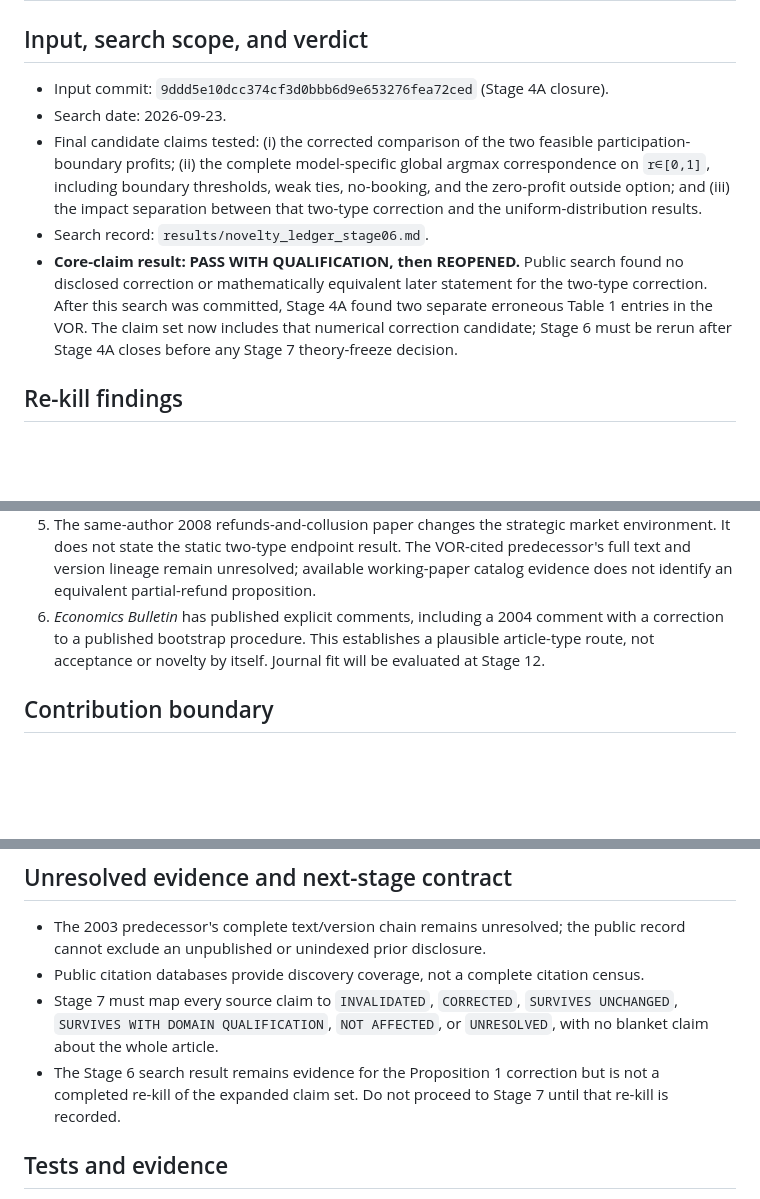
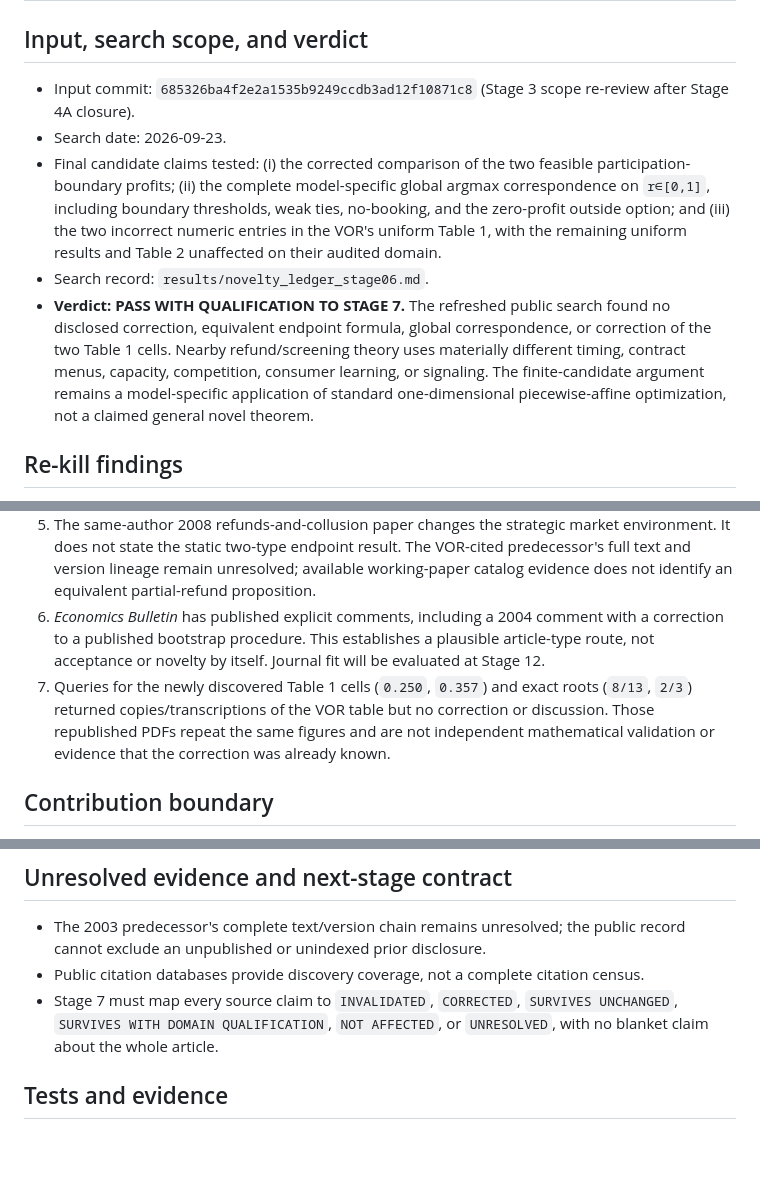
Before and after one commit to ryotamatsuki/ringbom-shy-2004-advance-booking-correction, a Markdown page: docs/STAGE_06_NOVELTY_REKILL.md, 3 parts joined by grey strips. GitHub-like rendering; blank space fills up the shorter version.

```diff
--- a/docs/STAGE_06_NOVELTY_REKILL.md
+++ b/docs/STAGE_06_NOVELTY_REKILL.md
@@ -2,11 +2,11 @@
 
 ## Input, search scope, and verdict
 
-- Input commit: `9ddd5e10dcc374cf3d0bbb6d9e653276fea72ced` (Stage 4A closure).
+- Input commit: `685326ba4f2e2a1535b9249ccdb3ad12f10871c8` (Stage 3 scope re-review after Stage 4A closure).
 - Search date: 2026-09-23.
-- Final candidate claims tested: (i) the corrected comparison of the two feasible participation-boundary profits; (ii) the complete model-specific global argmax correspondence on `r∈[0,1]`, including boundary thresholds, weak ties, no-booking, and the zero-profit outside option; and (iii) the impact separation between that two-type correction and the uniform-distribution results.
+- Final candidate claims tested: (i) the corrected comparison of the two feasible participation-boundary profits; (ii) the complete model-specific global argmax correspondence on `r∈[0,1]`, including boundary thresholds, weak ties, no-booking, and the zero-profit outside option; and (iii) the two incorrect numeric entries in the VOR's uniform Table 1, with the remaining uniform results and Table 2 unaffected on their audited domain.
 - Search record: `results/novelty_ledger_stage06.md`.
-- **Core-claim result: PASS WITH QUALIFICATION, then REOPENED.** Public search found no disclosed correction or mathematically equivalent later statement for the two-type correction. After this search was committed, Stage 4A found two separate erroneous Table 1 entries in the VOR. The claim set now includes that numerical correction candidate; Stage 6 must be rerun after Stage 4A closes before any Stage 7 theory-freeze decision.
+- **Verdict: PASS WITH QUALIFICATION TO STAGE 7.** The refreshed public search found no disclosed correction, equivalent endpoint formula, global correspondence, or correction of the two Table 1 cells. Nearby refund/screening theory uses materially different timing, contract menus, capacity, competition, consumer learning, or signaling. The finite-candidate argument remains a model-specific application of standard one-dimensional piecewise-affine optimization, not a claimed general novel theorem.
 
 ## Re-kill findings
 
@@ -16,6 +16,7 @@
 4. The nearest inspected refund literature does not absorb the correction. Courty–Li study sequential screening when consumers learn valuation after contracting; Escobari–Jindapon study endogenous refundable/non-refundable airline fare contracts; Gallego–Şahin study partially refundable fares with revenue management/capacity; Guo et al. study competitive cancellation/refund policy; Choi–Kim study cancellation policy as a quality signal. Their mechanisms differ from the VOR's posted exogenous price, one common refund rate, cancellation/no-show-probability types, and one-period participation threshold.
 5. The same-author 2008 refunds-and-collusion paper changes the strategic market environment. It does not state the static two-type endpoint result. The VOR-cited predecessor's full text and version lineage remain unresolved; available working-paper catalog evidence does not identify an equivalent partial-refund proposition.
 6. *Economics Bulletin* has published explicit comments, including a 2004 comment with a correction to a published bootstrap procedure. This establishes a plausible article-type route, not acceptance or novelty by itself. Journal fit will be evaluated at Stage 12.
+7. Queries for the newly discovered Table 1 cells (`0.250`, `0.357`) and exact roots (`8/13`, `2/3`) returned copies/transcriptions of the VOR table but no correction or discussion. Those republished PDFs repeat the same figures and are not independent mathematical validation or evidence that the correction was already known.
 
 ## Contribution boundary
 
@@ -26,7 +27,6 @@ The most defensible description remains: **a correction of the published two-typ
 - The 2003 predecessor's complete text/version chain remains unresolved; the public record cannot exclude an unpublished or unindexed prior disclosure.
 - Public citation databases provide discovery coverage, not a complete citation census.
 - Stage 7 must map every source claim to `INVALIDATED`, `CORRECTED`, `SURVIVES UNCHANGED`, `SURVIVES WITH DOMAIN QUALIFICATION`, `NOT AFFECTED`, or `UNRESOLVED`, with no blanket claim about the whole article.
-- The Stage 6 search result remains evidence for the Proposition 1 correction but is not a completed re-kill of the expanded claim set. Do not proceed to Stage 7 until that re-kill is recorded.
 
 ## Tests and evidence
 
```
Also changed, not shown: results/novelty_ledger_stage06.md (+9 -2 lines).
